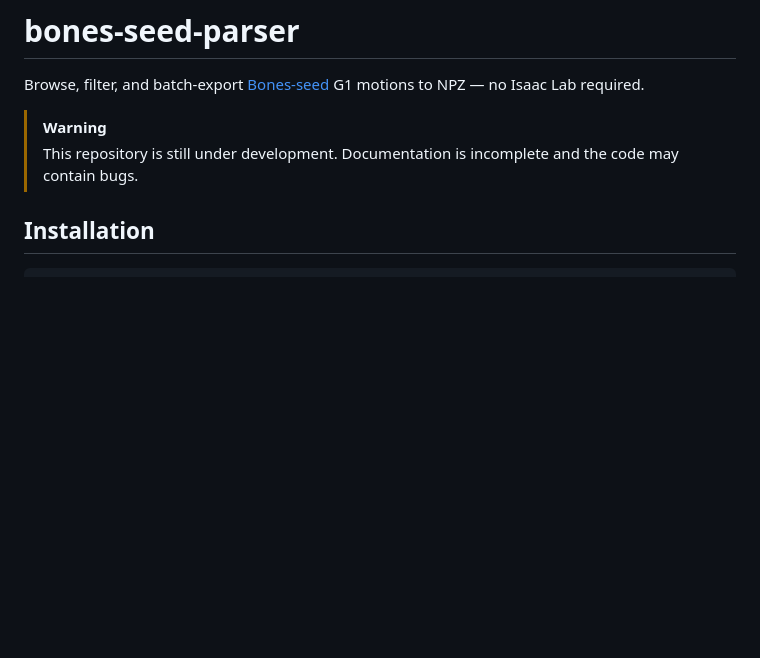
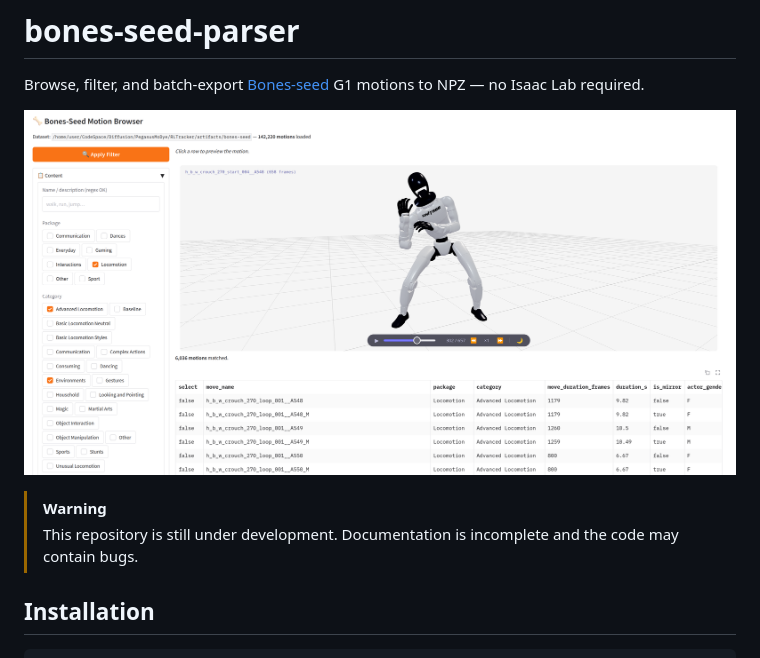
Before and after one commit to MasterYip/bones-seed-parser, a Markdown page: README.md, the part around the change. GitHub-like rendering; pictures changed too: docs/page.png (added); blank space fills up the shorter version.

Commit message:
doc: update

```diff
--- a/README.md
+++ b/README.md
@@ -2,9 +2,10 @@
 
 Browse, filter, and batch-export [Bones-seed](https://bones-seed.com/) G1 motions to NPZ — no Isaac Lab required.
 
+![Page Preview](./docs/page.png)
+
 > [!WARNING]
 > This repository is still under development. Documentation is incomplete and the code may contain bugs.
-
 
 ## Installation
 
```
